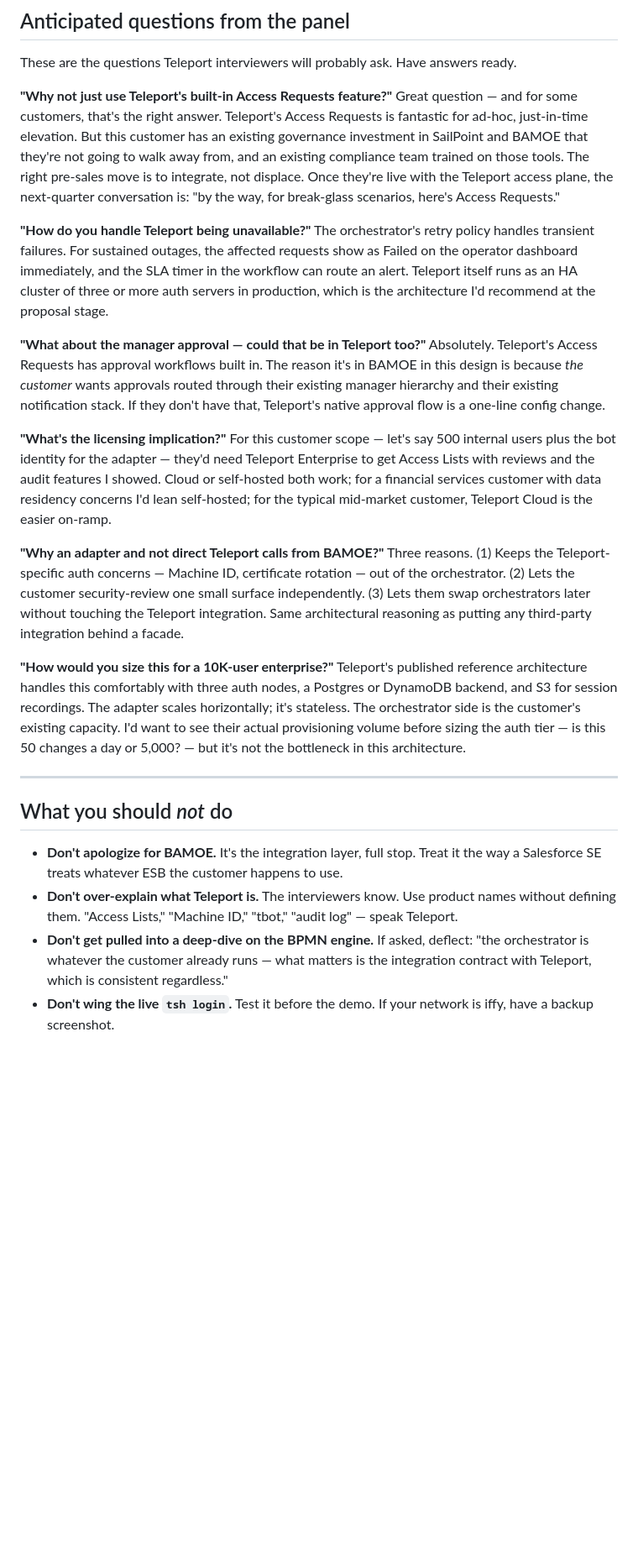
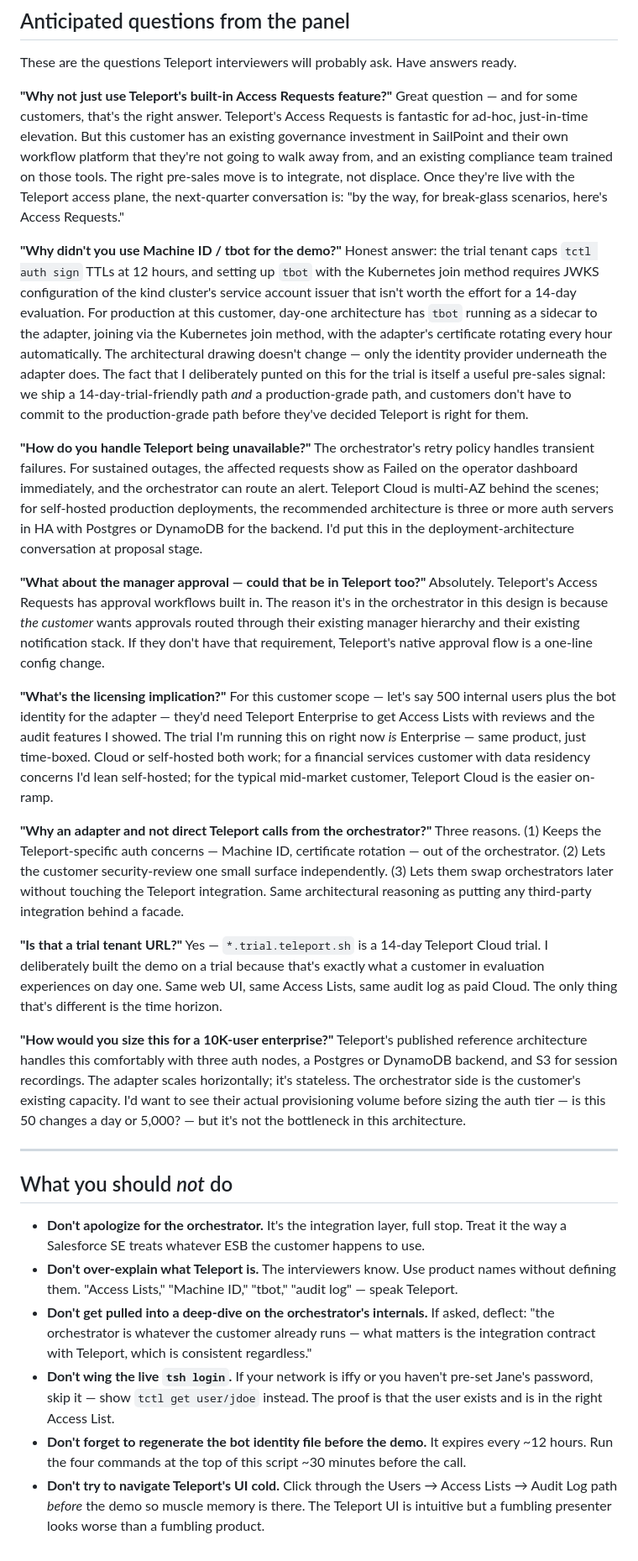
Before and after one commit to webyacusa/teleport-demo, a Markdown page: docs/DEMO-SCRIPT.md, the part around one of its changes. Shown at 84% size. Drawn GitHub-style; blank space fills up the shorter version.

```diff
--- a/docs/DEMO-SCRIPT.md
+++ b/docs/DEMO-SCRIPT.md
@@ -192,19 +218,25 @@ Happy to dig into any of that."
 These are the questions Teleport interviewers will probably ask. Have answers ready.
 
 **"Why not just use Teleport's built-in Access Requests feature?"**
-Great question — and for some customers, that's the right answer. Teleport's Access Requests is fantastic for ad-hoc, just-in-time elevation. But this customer has an existing governance investment in SailPoint and BAMOE that they're not going to walk away from, and an existing compliance team trained on those tools. The right pre-sales move is to integrate, not displace. Once they're live with the Teleport access plane, the next-quarter conversation is: "by the way, for break-glass scenarios, here's Access Requests."
+Great question — and for some customers, that's the right answer. Teleport's Access Requests is fantastic for ad-hoc, just-in-time elevation. But this customer has an existing governance investment in SailPoint and their own workflow platform that they're not going to walk away from, and an existing compliance team trained on those tools. The right pre-sales move is to integrate, not displace. Once they're live with the Teleport access plane, the next-quarter conversation is: "by the way, for break-glass scenarios, here's Access Requests."
+
+**"Why didn't you use Machine ID / tbot for the demo?"**
+Honest answer: the trial tenant caps `tctl auth sign` TTLs at 12 hours, and setting up `tbot` with the Kubernetes join method requires JWKS configuration of the kind cluster's service account issuer that isn't worth the effort for a 14-day evaluation. For production at this customer, day-one architecture has `tbot` running as a sidecar to the adapter, joining via the Kubernetes join method, with the adapter's certificate rotating every hour automatically. The architectural drawing doesn't change — only the identity provider underneath the adapter does. The fact that I deliberately punted on this for the trial is itself a useful pre-sales signal: we ship a 14-day-trial-friendly path *and* a production-grade path, and customers don't have to commit to the production-grade path before they've decided Teleport is right for them.
 
 **"How do you handle Teleport being unavailable?"**
-The orchestrator's retry policy handles transient failures. For sustained outages, the affected requests show as Failed on the operator dashboard immediately, and the SLA timer in the workflow can route an alert. Teleport itself runs as an HA cluster of three or more auth servers in production, which is the architecture I'd recommend at the proposal stage.
+The orchestrator's retry policy handles transient failures. For sustained outages, the affected requests show as Failed on the operator dashboard immediately, and the orchestrator can route an alert. Teleport Cloud is multi-AZ behind the scenes; for self-hosted production deployments, the recommended architecture is three or more auth servers in HA with Postgres or DynamoDB for the backend. I'd put this in the deployment-architecture conversation at proposal stage.
 
 **"What about the manager approval — could that be in Teleport too?"**
-Absolutely. Teleport's Access Requests has approval workflows built in. The reason it's in BAMOE in this design is because *the customer* wants approvals routed through their existing manager hierarchy and their existing notification stack. If they don't have that, Teleport's native approval flow is a one-line config change.
+Absolutely. Teleport's Access Requests has approval workflows built in. The reason it's in the orchestrator in this design is because *the customer* wants approvals routed through their existing manager hierarchy and their existing notification stack. If they don't have that requirement, Teleport's native approval flow is a one-line config change.
 
 **"What's the licensing implication?"**
-For this customer scope — let's say 500 internal users plus the bot identity for the adapter — they'd need Teleport Enterprise to get Access Lists with reviews and the audit features I showed. Cloud or self-hosted both work; for a financial services customer with data residency concerns I'd lean self-hosted; for the typical mid-market customer, Teleport Cloud is the easier on-ramp.
+For this customer scope — let's say 500 internal users plus the bot identity for the adapter — they'd need Teleport Enterprise to get Access Lists with reviews and the audit features I showed. The trial I'm running this on right now *is* Enterprise — same product, just time-boxed. Cloud or self-hosted both work; for a financial services customer with data residency concerns I'd lean self-hosted; for the typical mid-market customer, Teleport Cloud is the easier on-ramp.
 
-**"Why an adapter and not direct Teleport calls from BAMOE?"**
+**"Why an adapter and not direct Teleport calls from the orchestrator?"**
 Three reasons. (1) Keeps the Teleport-specific auth concerns — Machine ID, certificate rotation — out of the orchestrator. (2) Lets the customer security-review one small surface independently. (3) Lets them swap orchestrators later without touching the Teleport integration. Same architectural reasoning as putting any third-party integration behind a facade.
+
+**"Is that a trial tenant URL?"**
+Yes — `*.trial.teleport.sh` is a 14-day Teleport Cloud trial. I deliberately built the demo on a trial because that's exactly what a customer in evaluation experiences on day one. Same web UI, same Access Lists, same audit log as paid Cloud. The only thing that's different is the time horizon.
 
 **"How would you size this for a 10K-user enterprise?"**
 Teleport's published reference architecture handles this comfortably with three auth nodes, a Postgres or DynamoDB backend, and S3 for session recordings. The adapter scales horizontally; it's stateless. The orchestrator side is the customer's existing capacity. I'd want to see their actual provisioning volume before sizing the auth tier — is this 50 changes a day or 5,000? — but it's not the bottleneck in this architecture.
@@ -213,7 +245,9 @@ Teleport's published reference architecture handles this comfortably with three
 
 ## What you should *not* do
 
-- **Don't apologize for BAMOE.** It's the integration layer, full stop. Treat it the way a Salesforce SE treats whatever ESB the customer happens to use.
+- **Don't apologize for the orchestrator.** It's the integration layer, full stop. Treat it the way a Salesforce SE treats whatever ESB the customer happens to use.
 - **Don't over-explain what Teleport is.** The interviewers know. Use product names without defining them. "Access Lists," "Machine ID," "tbot," "audit log" — speak Teleport.
-- **Don't get pulled into a deep-dive on the BPMN engine.** If asked, deflect: "the orchestrator is whatever the customer already runs — what matters is the integration contract with Teleport, which is consistent regardless."
-- **Don't wing the live `tsh login`.** Test it before the demo. If your network is iffy, have a backup screenshot.
+- **Don't get pulled into a deep-dive on the orchestrator's internals.** If asked, deflect: "the orchestrator is whatever the customer already runs — what matters is the integration contract with Teleport, which is consistent regardless."
+- **Don't wing the live `tsh login`.** If your network is iffy or you haven't pre-set Jane's password, skip it — show `tctl get user/jdoe` instead. The proof is that the user exists and is in the right Access List.
+- **Don't forget to regenerate the bot identity file before the demo.** It expires every ~12 hours. Run the four commands at the top of this script ~30 minutes before the call.
+- **Don't try to navigate Teleport's UI cold.** Click through the Users → Access Lists → Audit Log path *before* the demo so muscle memory is there. The Teleport UI is intuitive but a fumbling presenter looks worse than a fumbling product.
```
Also changed, not shown: other parts of docs/DEMO-SCRIPT.md (+66 -40 lines).
